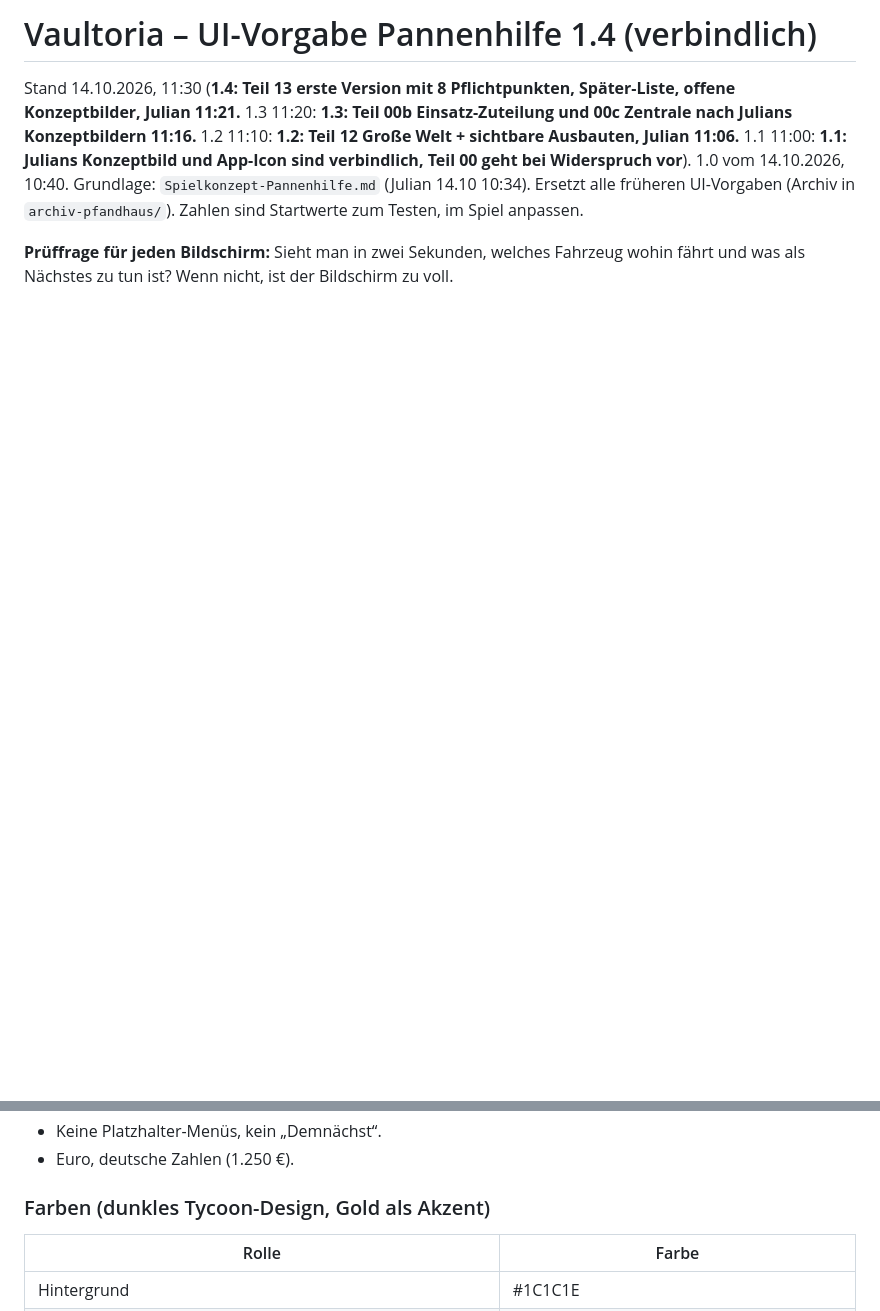
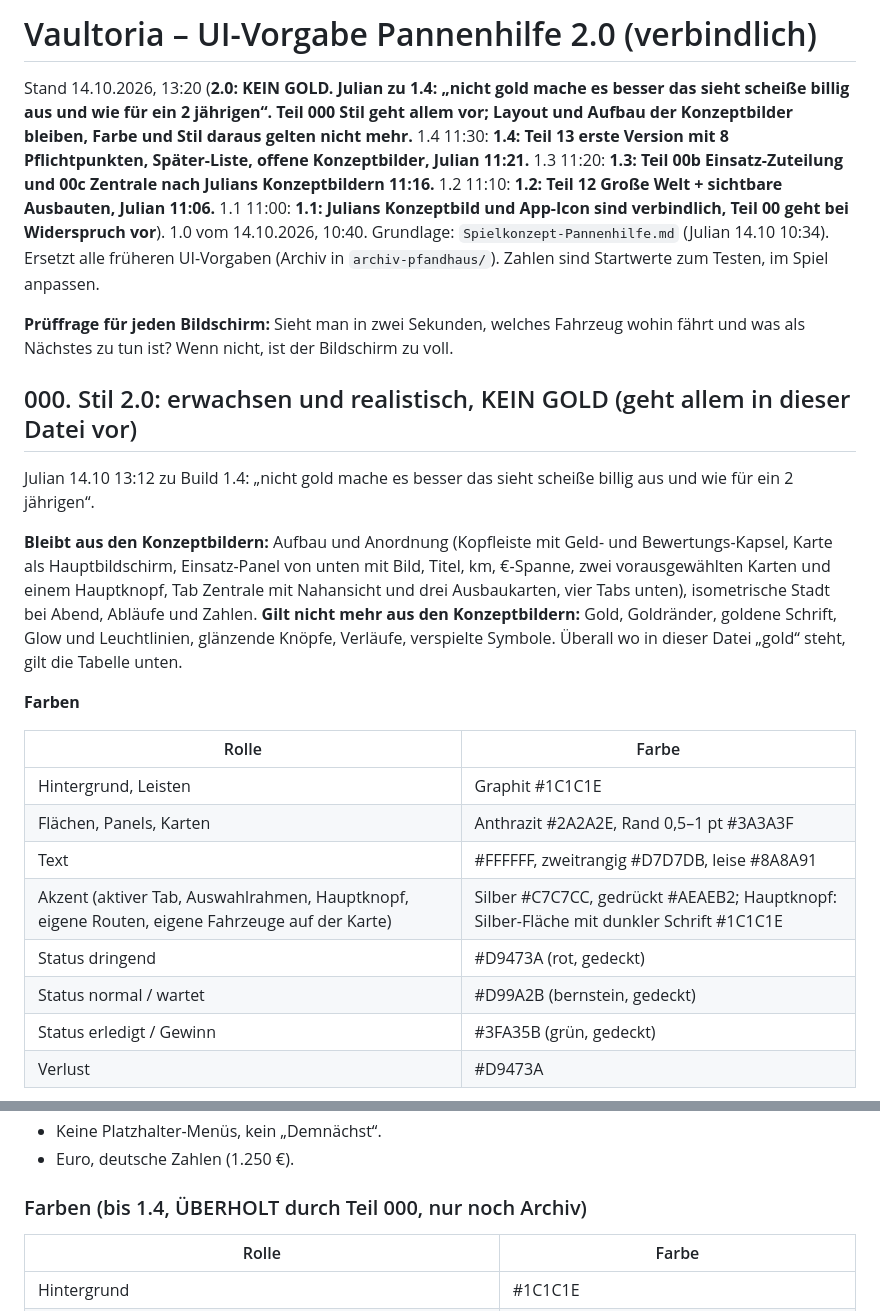
Before and after one commit to kratzerjulian7-cyber/flyx-firmware, a Markdown page: vaultoria-design/UI-Vorgabe-Pannenhilfe.md, 2 parts joined by grey strips. Drawn GitHub-style; blank space fills up the shorter version.

```diff
--- a/vaultoria-design/UI-Vorgabe-Pannenhilfe.md
+++ b/vaultoria-design/UI-Vorgabe-Pannenhilfe.md
@@ -1,5 +1,26 @@
-# Vaultoria – UI-Vorgabe Pannenhilfe 1.4 (verbindlich)
+# Vaultoria – UI-Vorgabe Pannenhilfe 2.0 (verbindlich)
 
-Stand 14.10.2026, 11:30 (**1.4: Teil 13 erste Version mit 8 Pflichtpunkten, Später-Liste, offene Konzeptbilder, Julian 11:21.** 1.3 11:20: **1.3: Teil 00b Einsatz-Zuteilung und 00c Zentrale nach Julians Konzeptbildern 11:16.** 1.2 11:10: **1.2: Teil 12 Große Welt + sichtbare Ausbauten, Julian 11:06.** 1.1 11:00: **1.1: Julians Konzeptbild und App-Icon sind verbindlich, Teil 00 geht bei Widerspruch vor**). 1.0 vom 14.10.2026, 10:40. Grundlage: `Spielkonzept-Pannenhilfe.md` (Julian 14.10 10:34). Ersetzt alle früheren UI-Vorgaben (Archiv in `archiv-pfandhaus/`). Zahlen sind Startwerte zum Testen, im Spiel anpassen.
+Stand 14.10.2026, 13:20 (**2.0: KEIN GOLD. Julian zu 1.4: „nicht gold mache es besser das sieht scheiße billig aus und wie für ein 2 jährigen“. Teil 000 Stil geht allem vor; Layout und Aufbau der Konzeptbilder bleiben, Farbe und Stil daraus gelten nicht mehr.** 1.4 11:30: **1.4: Teil 13 erste Version mit 8 Pflichtpunkten, Später-Liste, offene Konzeptbilder, Julian 11:21.** 1.3 11:20: **1.3: Teil 00b Einsatz-Zuteilung und 00c Zentrale nach Julians Konzeptbildern 11:16.** 1.2 11:10: **1.2: Teil 12 Große Welt + sichtbare Ausbauten, Julian 11:06.** 1.1 11:00: **1.1: Julians Konzeptbild und App-Icon sind verbindlich, Teil 00 geht bei Widerspruch vor**). 1.0 vom 14.10.2026, 10:40. Grundlage: `Spielkonzept-Pannenhilfe.md` (Julian 14.10 10:34). Ersetzt alle früheren UI-Vorgaben (Archiv in `archiv-pfandhaus/`). Zahlen sind Startwerte zum Testen, im Spiel anpassen.
 
 **Prüffrage für jeden Bildschirm:** Sieht man in zwei Sekunden, welches Fahrzeug wohin fährt und was als Nächstes zu tun ist? Wenn nicht, ist der Bildschirm zu voll.
+
+## 000. Stil 2.0: erwachsen und realistisch, KEIN GOLD (geht allem in dieser Datei vor)
+
+Julian 14.10 13:12 zu Build 1.4: „nicht gold mache es besser das sieht scheiße billig aus und wie für ein 2 jährigen“.
+
+**Bleibt aus den Konzeptbildern:** Aufbau und Anordnung (Kopfleiste mit Geld- und Bewertungs-Kapsel, Karte als Hauptbildschirm, Einsatz-Panel von unten mit Bild, Titel, km, €-Spanne, zwei vorausgewählten Karten und einem Hauptknopf, Tab Zentrale mit Nahansicht und drei Ausbaukarten, vier Tabs unten), isometrische Stadt bei Abend, Abläufe und Zahlen.
+**Gilt nicht mehr aus den Konzeptbildern:** Gold, Goldränder, goldene Schrift, Glow und Leuchtlinien, glänzende Knöpfe, Verläufe, verspielte Symbole. Überall wo in dieser Datei „gold“ steht, gilt die Tabelle unten.
+
+**Farben**
+
+| Rolle | Farbe |
+|---|---|
+| Hintergrund, Leisten | Graphit #1C1C1E |
+| Flächen, Panels, Karten | Anthrazit #2A2A2E, Rand 0,5–1 pt #3A3A3F |
+| Text | #FFFFFF, zweitrangig #D7D7DB, leise #8A8A91 |
+| Akzent (aktiver Tab, Auswahlrahmen, Hauptknopf, eigene Routen, eigene Fahrzeuge auf der Karte) | Silber #C7C7CC, gedrückt #AEAEB2; Hauptknopf: Silber-Fläche mit dunkler Schrift #1C1C1E |
+| Status dringend | #D9473A (rot, gedeckt) |
+| Status normal / wartet | #D99A2B (bernstein, gedeckt) |
+| Status erledigt / Gewinn | #3FA35B (grün, gedeckt) |
+| Verlust | #D9473A |
+
@@ -58,7 +101,7 @@ Ersetzt den Ablauf aus Teil 2 und 3 (zwei Seiten) durch **ein** Panel. Antippen
 - Keine Platzhalter-Menüs, kein „Demnächst“.
 - Euro, deutsche Zahlen (1.250 €).
 
-### Farben (dunkles Tycoon-Design, Gold als Akzent)
+### Farben (bis 1.4, ÜBERHOLT durch Teil 000, nur noch Archiv)
 
 | Rolle | Farbe |
 |---|---|
```
Also changed, not shown: other parts of vaultoria-design/UI-Vorgabe-Pannenhilfe.md (+22 -0 lines).
